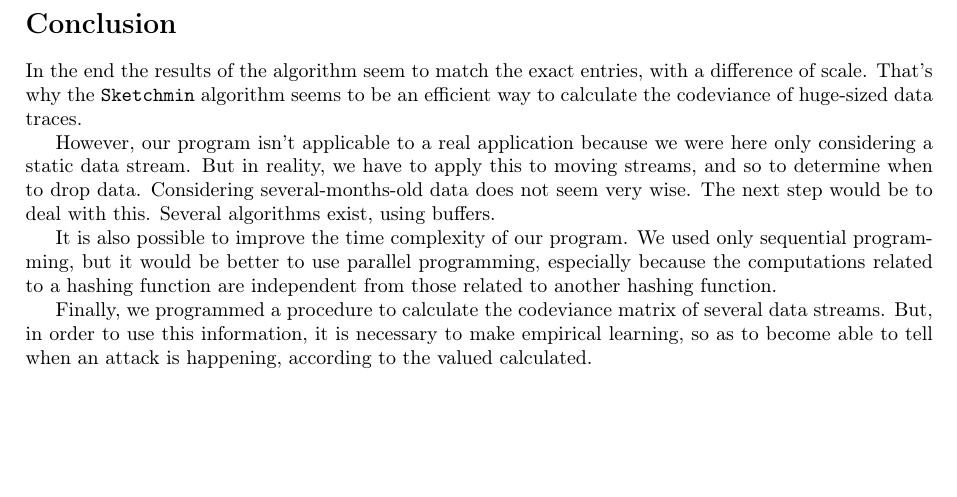
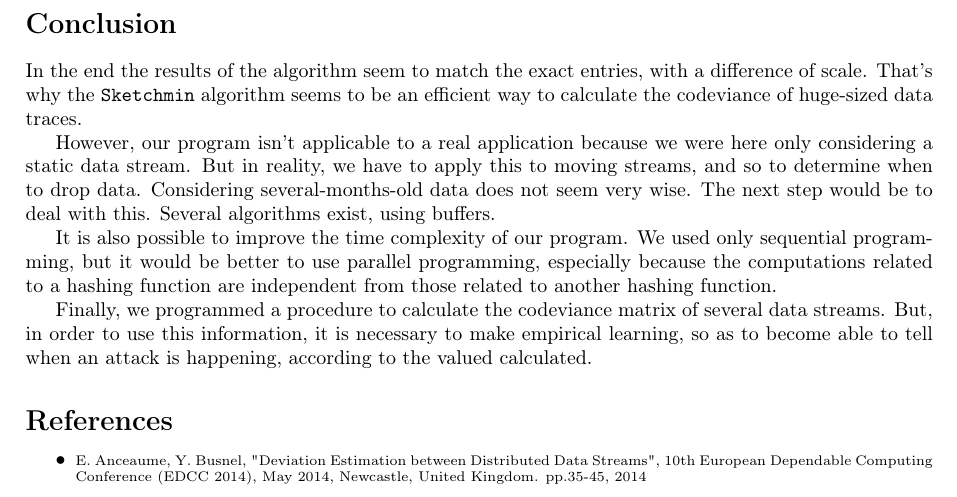
Before and after one commit to SimonBi/project_IRESI, a LaTeX paper (rapport/iresi_rapport.tex): part of page 6 of 6, cut so that both start at the same text, the shorter picture padded with empty space. Compiled offline with pdfLaTeX.

Commit message:
Report - Adding references

```diff
--- a/rapport/iresi_rapport.tex
+++ b/rapport/iresi_rapport.tex
@@ -252,6 +252,13 @@ It is also possible to improve the time complexity of our program. We used only
 Finally, we programmed a procedure to calculate the codeviance matrix of several data streams. But, in order to use this information, it is necessary to make empirical learning, so as to become able to tell when an attack is happening, according to the valued calculated.
 
 
+\section*{References}
+
+\begin{itemize}
+	\item \scriptsize E. Anceaume, Y. Busnel, "Deviation Estimation between Distributed Data Streams", 10th European Dependable Computing Conference (EDCC 2014), May 2014, Newcastle, United Kingdom. pp.35-45, 2014
+\end{itemize}
+
+
 \clearpage
 
 \end{document}
```
